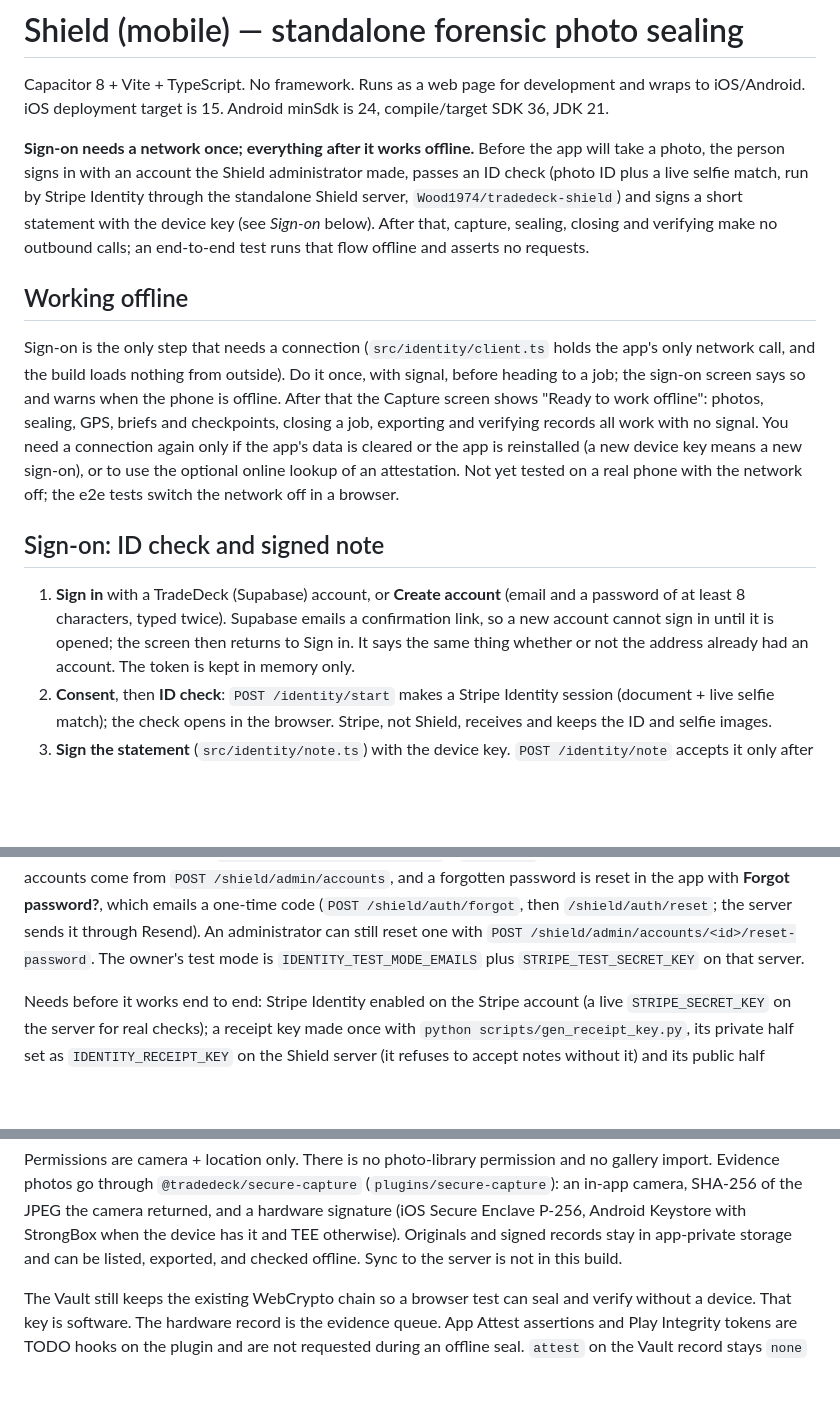
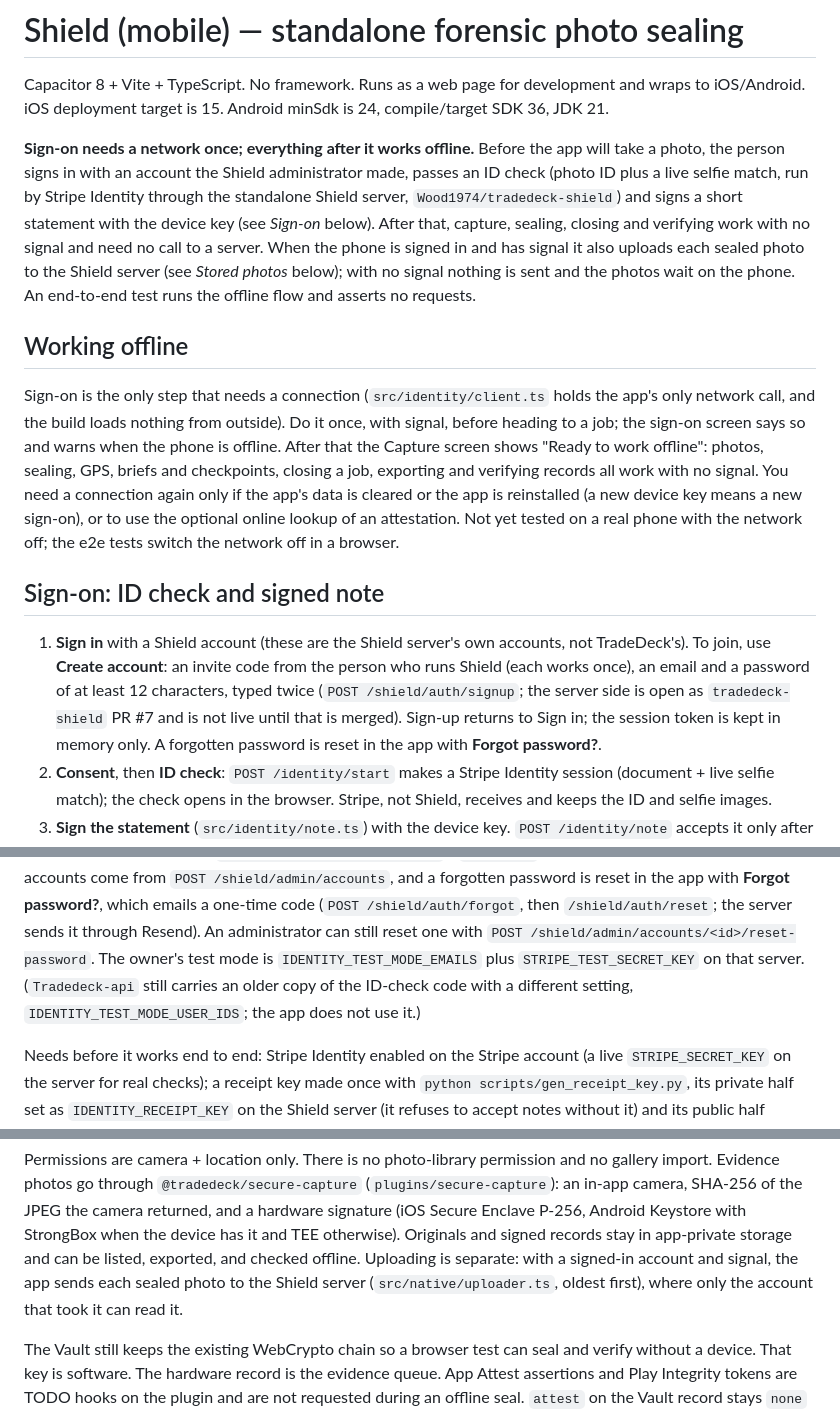
Before and after one commit to Wood1974/Tradeneck, a Markdown page: shield-app/README.md, 3 parts joined by grey strips. Rendered like a GitHub page; blank space fills up the shorter version.

```diff
--- a/shield-app/README.md
+++ b/shield-app/README.md
@@ -7,7 +7,9 @@ compile/target SDK 36, JDK 21.
 **Sign-on needs a network once; everything after it works offline.** Before the app will take a photo,
 the person signs in with an account the Shield administrator made, passes an ID check (photo ID plus a live selfie match,
 run by Stripe Identity through the standalone Shield server, `Wood1974/tradedeck-shield`) and signs a short statement with the device key (see *Sign-on* below). After that, capture, sealing,
-closing and verifying make no outbound calls; an end-to-end test runs that flow offline and asserts no requests.
+closing and verifying work with no signal and need no call to a server. When the phone is signed in and has signal it also uploads
+each sealed photo to the Shield server (see *Stored photos* below); with no signal nothing is sent and the photos wait on the phone. An
+end-to-end test runs the offline flow and asserts no requests.
 
 ## Working offline
 
@@ -20,9 +22,10 @@ real phone with the network off; the e2e tests switch the network off in a brows
 
 ## Sign-on: ID check and signed note
 
-1. **Sign in** with a TradeDeck (Supabase) account, or **Create account** (email and a password of at least 8 characters,
-   typed twice). Supabase emails a confirmation link, so a new account cannot sign in until it is opened; the screen then
-   returns to Sign in. It says the same thing whether or not the address already had an account. The token is kept in memory only.
+1. **Sign in** with a Shield account (these are the Shield server's own accounts, not TradeDeck's). To join, use **Create account**:
+   an invite code from the person who runs Shield (each works once), an email and a password of at least 12 characters, typed twice
+   (`POST /shield/auth/signup`; the server side is open as `tradedeck-shield` PR #7 and is not live until that is merged). Sign-up
+   returns to Sign in; the session token is kept in memory only. A forgotten password is reset in the app with **Forgot password?**.
 2. **Consent**, then **ID check**: `POST /identity/start` makes a Stripe Identity session (document + live selfie
    match); the check opens in the browser. Stripe, not Shield, receives and keeps the ID and selfie images.
 3. **Sign the statement** (`src/identity/note.ts`) with the device key. `POST /identity/note` accepts it only after the
@@ -54,7 +57,8 @@ Shield is standalone: it does not use TradeDeck's accounts, database or server.
 (`tradedeck-shield` on Render), are created by its administrator, and there is no self sign-up. The first administrator is
 made from `SHIELD_BOOTSTRAP_ADMIN_EMAIL` / `_PASSWORD` (remove them afterwards); later accounts come from
 `POST /shield/admin/accounts`, and a forgotten password is reset in the app with **Forgot password?**, which emails a one-time code (`POST /shield/auth/forgot`, then `/shield/auth/reset`; the server sends it through Resend). An administrator can still reset one with `POST /shield/admin/accounts/<id>/reset-password`.
-The owner's test mode is `IDENTITY_TEST_MODE_EMAILS` plus `STRIPE_TEST_SECRET_KEY` on that server.
+The owner's test mode is `IDENTITY_TEST_MODE_EMAILS` plus `STRIPE_TEST_SECRET_KEY` on that server. (`Tradedeck-api` still carries an older copy of the
+ID-check code with a different setting, `IDENTITY_TEST_MODE_USER_IDS`; the app does not use it.)
 
 Needs before it works end to end: Stripe Identity enabled on the Stripe account (a live `STRIPE_SECRET_KEY` on the server for
 real checks); a receipt key made once with `python scripts/gen_receipt_key.py`, its private half set as `IDENTITY_RECEIPT_KEY` on
@@ -98,7 +102,8 @@ no gallery import. Evidence photos go through `@tradedeck/secure-capture`
 returned, and a hardware signature (iOS Secure Enclave P-256, Android Keystore
 with StrongBox when the device has it and TEE otherwise). Originals and signed
 records stay in app-private storage and can be listed, exported, and checked
-offline. Sync to the server is not in this build.
+offline. Uploading is separate: with a signed-in account and signal, the app sends each sealed photo to the Shield server
+(`src/native/uploader.ts`, oldest first), where only the account that took it can read it.
 
 The Vault still keeps the existing WebCrypto chain so a browser test can seal
 and verify without a device. That key is software. The hardware record is the
```
Also changed, not shown: other parts of shield-app/README.md (+1 -1 lines), CLAUDE.md (+9 -6 lines), shield-app/E2E_TESTING.md (+1 -1 lines).
